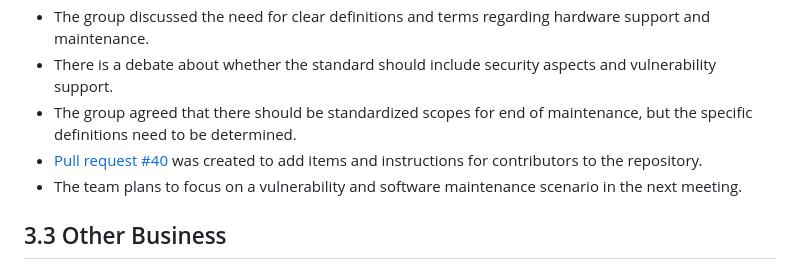
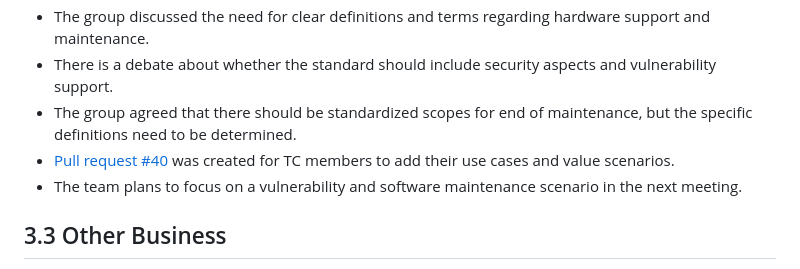
Before and after one commit to oasis-tcs/openeox, a Markdown page: meeting-minutes/2024/2024-09-18.md, the part around the change. Drawn GitHub-style.

Commit message:
Update 2024-09-18.md
Co-authored-by: Justin Murphy <96064251+justmurphy@users.noreply.github.com>

```diff
--- a/meeting-minutes/2024/2024-09-18.md
+++ b/meeting-minutes/2024/2024-09-18.md
@@ -94,7 +94,7 @@ OpenEoX was highlighted as one of the activities in OASIS during the all hands m
 - The group discussed the need for clear definitions and terms regarding hardware support and maintenance.
 - There is a debate about whether the standard should include security aspects and vulnerability support.
 - The group agreed that there should be standardized scopes for end of maintenance, but the specific definitions need to be determined.
-- [Pull request #40](https://github.com/oasis-tcs/openeox/pull/40) was created to add items and instructions for contributors to the repository.
+- [Pull request #40](https://github.com/oasis-tcs/openeox/pull/40) was created for TC members to add their use cases and value scenarios.
 - The team plans to focus on a vulnerability and software maintenance scenario in the next meeting.
 
 ## 3.3 Other Business
```
